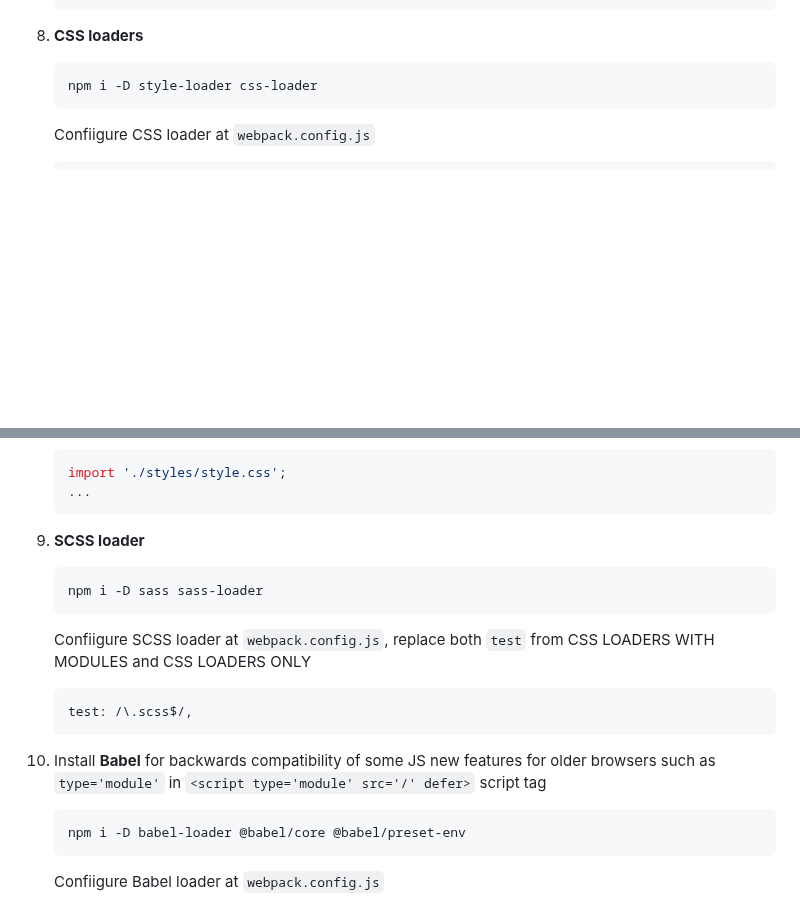
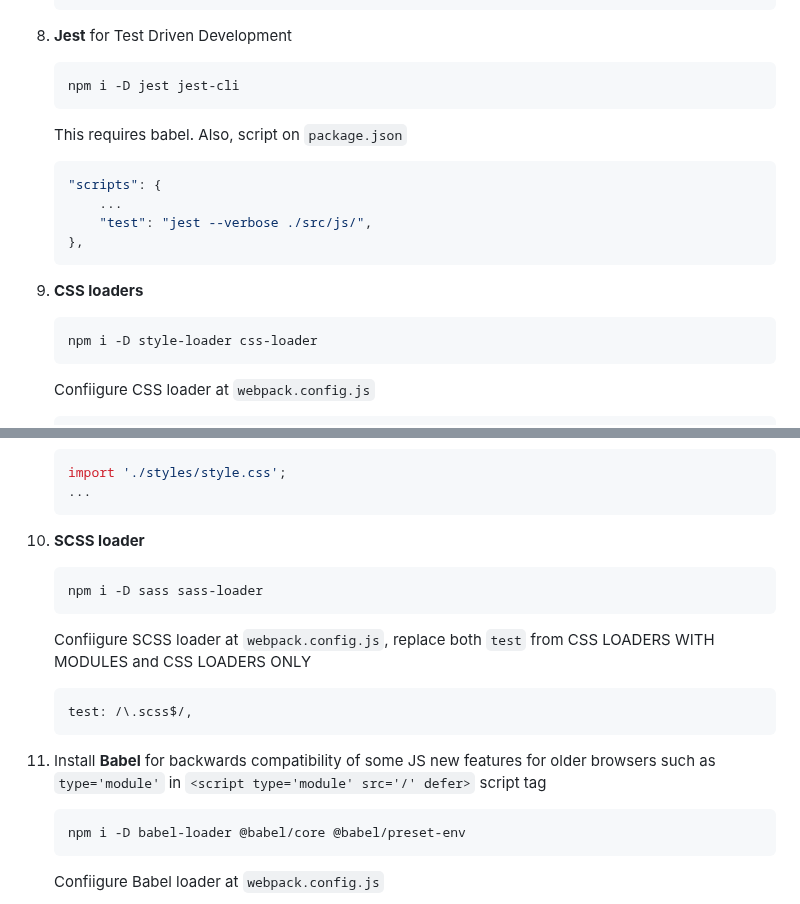
Before and after one commit to hello-damiro/webpack, a Markdown page: README.md, 2 parts joined by grey strips. Rendered like a GitHub page; blank space fills up the shorter version.

Commit message:
added dependency on jest fot TDD

````diff
--- a/README.md
+++ b/README.md
@@ -200,7 +200,22 @@ LIVE SITE [HERE:](https://hello-damiro.github.io/webpack/)
     }
     ```
 
-8. **CSS loaders**
+8. **Jest** for Test Driven Development
+
+    ```bash
+    npm i -D jest jest-cli
+    ```
+
+    This requires babel. Also, script on `package.json`
+
+    ```json
+    "scripts": {
+        ...
+        "test": "jest --verbose ./src/js/",
+    },
+    ```
+
+9. **CSS loaders**
 
     ```bash
     npm i -D style-loader css-loader
@@ -251,7 +266,7 @@ LIVE SITE [HERE:](https://hello-damiro.github.io/webpack/)
     ...
     ```
 
-9. **SCSS loader**
+10. **SCSS loader**
 
     ```bach
     npm i -D sass sass-loader
@@ -263,7 +278,7 @@ LIVE SITE [HERE:](https://hello-damiro.github.io/webpack/)
     test: /\.scss$/,
     ```
 
-10. Install **Babel** for backwards compatibility of some JS new features for    older browsers such as `type='module'` in `<script type='module' src='/' defer>` script tag
+11. Install **Babel** for backwards compatibility of some JS new features for    older browsers such as `type='module'` in `<script type='module' src='/' defer>` script tag
 
     ```bash
     npm i -D babel-loader @babel/core @babel/preset-env
````
